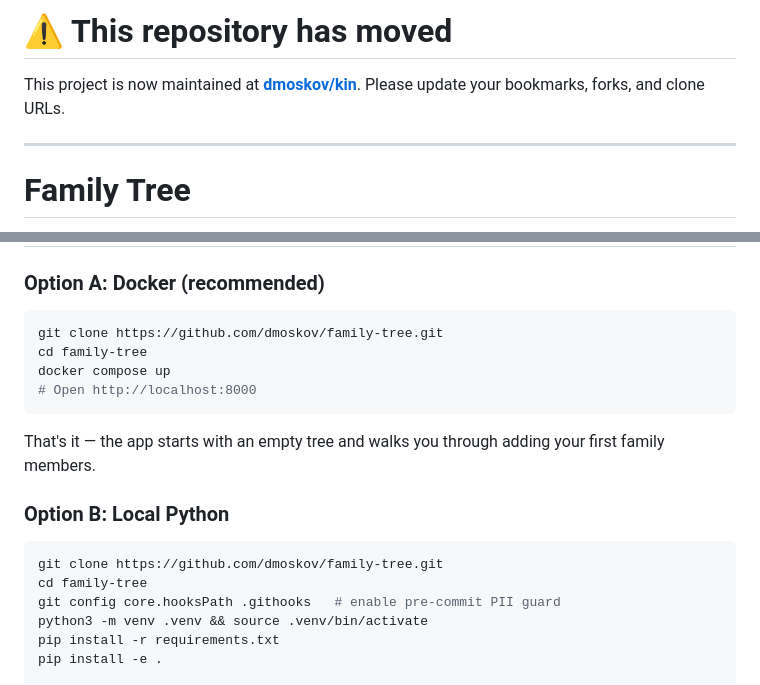
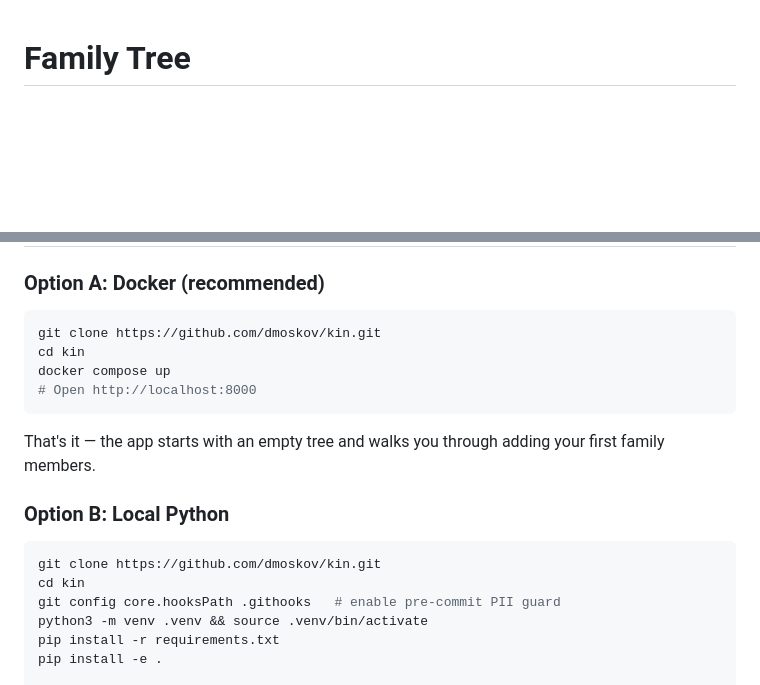
Before and after one commit to dmoskov/kin, a Markdown page: README.md, 2 parts joined by grey strips. Drawn GitHub-style; blank space fills up the shorter version.

Commit message:
Update clone URLs from family-tree to kin
Co-Authored-By: Claude Sonnet 4.6 (1M context) <noreply@anthropic.com>

````diff
--- a/README.md
+++ b/README.md
@@ -1,10 +1,3 @@
-# ⚠️ This repository has moved
-
-This project is now maintained at **[dmoskov/kin](https://github.com/dmoskov/kin)**.
-Please update your bookmarks, forks, and clone URLs.
-
----
-
 # Family Tree
 
 An interactive genealogy app — model your family history, visualize relationships, and explore a timeline of life events.
@@ -30,8 +23,8 @@ An interactive genealogy app — model your family history, visualize relationsh
 ### Option A: Docker (recommended)
 
 ```bash
-git clone https://github.com/dmoskov/family-tree.git
-cd family-tree
+git clone https://github.com/dmoskov/kin.git
+cd kin
 docker compose up
 # Open http://localhost:8000
 ```
@@ -41,8 +34,8 @@ That's it — the app starts with an empty tree and walks you through adding you
 ### Option B: Local Python
 
 ```bash
-git clone https://github.com/dmoskov/family-tree.git
-cd family-tree
+git clone https://github.com/dmoskov/kin.git
+cd kin
 git config core.hooksPath .githooks   # enable pre-commit PII guard
 python3 -m venv .venv && source .venv/bin/activate
 pip install -r requirements.txt
````
